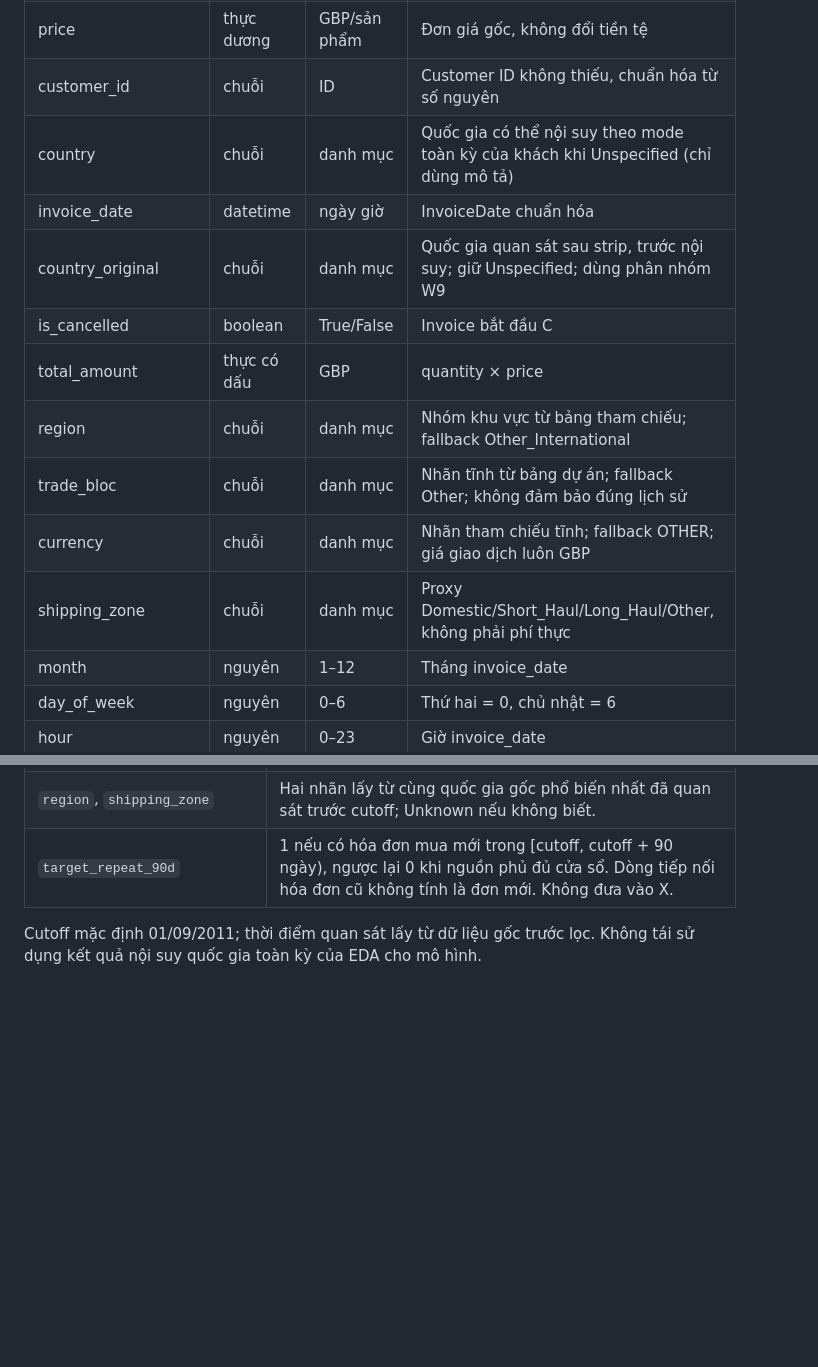
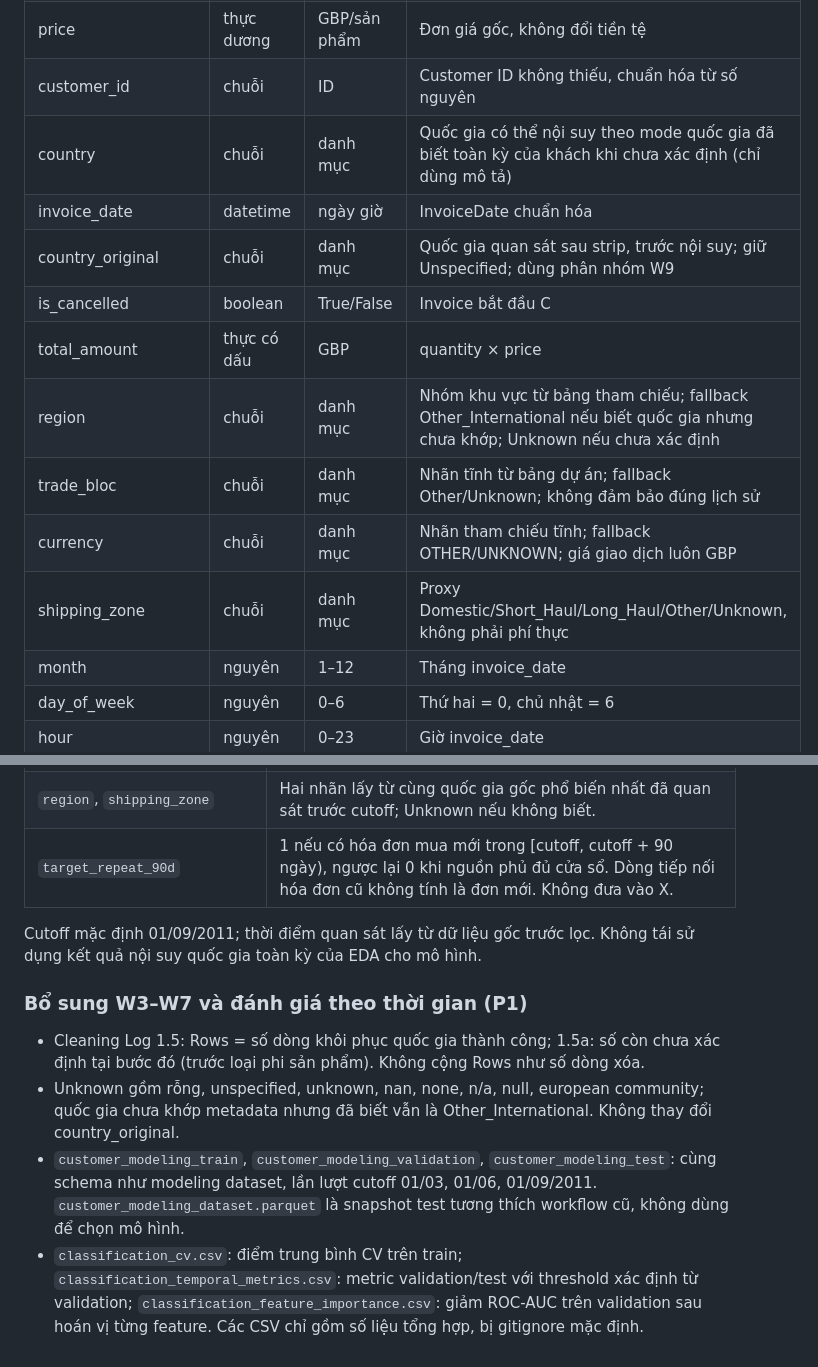
Before and after one commit to huybel2012/ecommerce-behavior-analysis, a Markdown page: docs/data_dictionary.md, 2 parts joined by grey strips. Drawn GitHub-style; blank space fills up the shorter version.

```diff
--- a/docs/data_dictionary.md
+++ b/docs/data_dictionary.md
@@ -29,15 +29,15 @@ Nguồn và giấy phép: [data_sources.md](data_sources.md). Missing thật tí
 | quantity | nguyên có dấu | sản phẩm | Dương nếu mua; âm nếu hủy |
 | price | thực dương | GBP/sản phẩm | Đơn giá gốc, không đổi tiền tệ |
 | customer_id | chuỗi | ID | Customer ID không thiếu, chuẩn hóa từ số nguyên |
-| country | chuỗi | danh mục | Quốc gia có thể nội suy theo mode toàn kỳ của khách khi Unspecified (chỉ dùng mô tả) |
+| country | chuỗi | danh mục | Quốc gia có thể nội suy theo mode quốc gia đã biết toàn kỳ của khách khi chưa xác định (chỉ dùng mô tả) |
 | invoice_date | datetime | ngày giờ | InvoiceDate chuẩn hóa |
 | country_original | chuỗi | danh mục | Quốc gia quan sát sau strip, trước nội suy; giữ Unspecified; dùng phân nhóm W9 |
 | is_cancelled | boolean | True/False | Invoice bắt đầu C |
 | total_amount | thực có dấu | GBP | quantity × price |
-| region | chuỗi | danh mục | Nhóm khu vực từ bảng tham chiếu; fallback Other_International |
-| trade_bloc | chuỗi | danh mục | Nhãn tĩnh từ bảng dự án; fallback Other; không đảm bảo đúng lịch sử |
-| currency | chuỗi | danh mục | Nhãn tham chiếu tĩnh; fallback OTHER; giá giao dịch luôn GBP |
-| shipping_zone | chuỗi | danh mục | Proxy Domestic/Short_Haul/Long_Haul/Other, không phải phí thực |
+| region | chuỗi | danh mục | Nhóm khu vực từ bảng tham chiếu; fallback Other_International nếu biết quốc gia nhưng chưa khớp; Unknown nếu chưa xác định |
+| trade_bloc | chuỗi | danh mục | Nhãn tĩnh từ bảng dự án; fallback Other/Unknown; không đảm bảo đúng lịch sử |
+| currency | chuỗi | danh mục | Nhãn tham chiếu tĩnh; fallback OTHER/UNKNOWN; giá giao dịch luôn GBP |
+| shipping_zone | chuỗi | danh mục | Proxy Domestic/Short_Haul/Long_Haul/Other/Unknown, không phải phí thực |
 | month | nguyên | 1–12 | Tháng invoice_date |
 | day_of_week | nguyên | 0–6 | Thứ hai = 0, chủ nhật = 6 |
 | hour | nguyên | 0–23 | Giờ invoice_date |
@@ -100,3 +100,10 @@ Unknown gồm rỗng, unspecified, unknown, nan, none, european community; Chann
 | `target_repeat_90d` | 1 nếu có hóa đơn mua mới trong [cutoff, cutoff + 90 ngày), ngược lại 0 khi nguồn phủ đủ cửa sổ. Dòng tiếp nối hóa đơn cũ không tính là đơn mới. Không đưa vào X. |
 
 Cutoff mặc định 01/09/2011; thời điểm quan sát lấy từ dữ liệu gốc trước lọc. Không tái sử dụng kết quả nội suy quốc gia toàn kỳ của EDA cho mô hình.
+
+### Bổ sung W3–W7 và đánh giá theo thời gian (P1)
+
+- Cleaning Log 1.5: Rows = số dòng khôi phục quốc gia thành công; 1.5a: số còn chưa xác định tại bước đó (trước loại phi sản phẩm). Không cộng Rows như số dòng xóa.
+- Unknown gồm rỗng, unspecified, unknown, nan, none, n/a, null, european community; quốc gia chưa khớp metadata nhưng đã biết vẫn là Other_International. Không thay đổi country_original.
+- `customer_modeling_train`, `customer_modeling_validation`, `customer_modeling_test`: cùng schema như modeling dataset, lần lượt cutoff 01/03, 01/06, 01/09/2011. `customer_modeling_dataset.parquet` là snapshot test tương thích workflow cũ, không dùng để chọn mô hình.
+- `classification_cv.csv`: điểm trung bình CV trên train; `classification_temporal_metrics.csv`: metric validation/test với threshold xác định từ validation; `classification_feature_importance.csv`: giảm ROC-AUC trên validation sau hoán vị từng feature. Các CSV chỉ gồm số liệu tổng hợp, bị gitignore mặc định.
```
Also changed, not shown: README.md (+8 -3 lines), docs/data_sources.md (+1 -1 lines), reports/figures/01_monetary_distribution.png, reports/figures/02_spending_by_region.png, reports/figures/03_monthly_revenue_trend.png, reports/figures/04_behavior_correlation_heatmap.png, reports/figures/05_classification_evaluation.png, reports/figures/06_classification_feature_importance.png (added), 8 other files.
